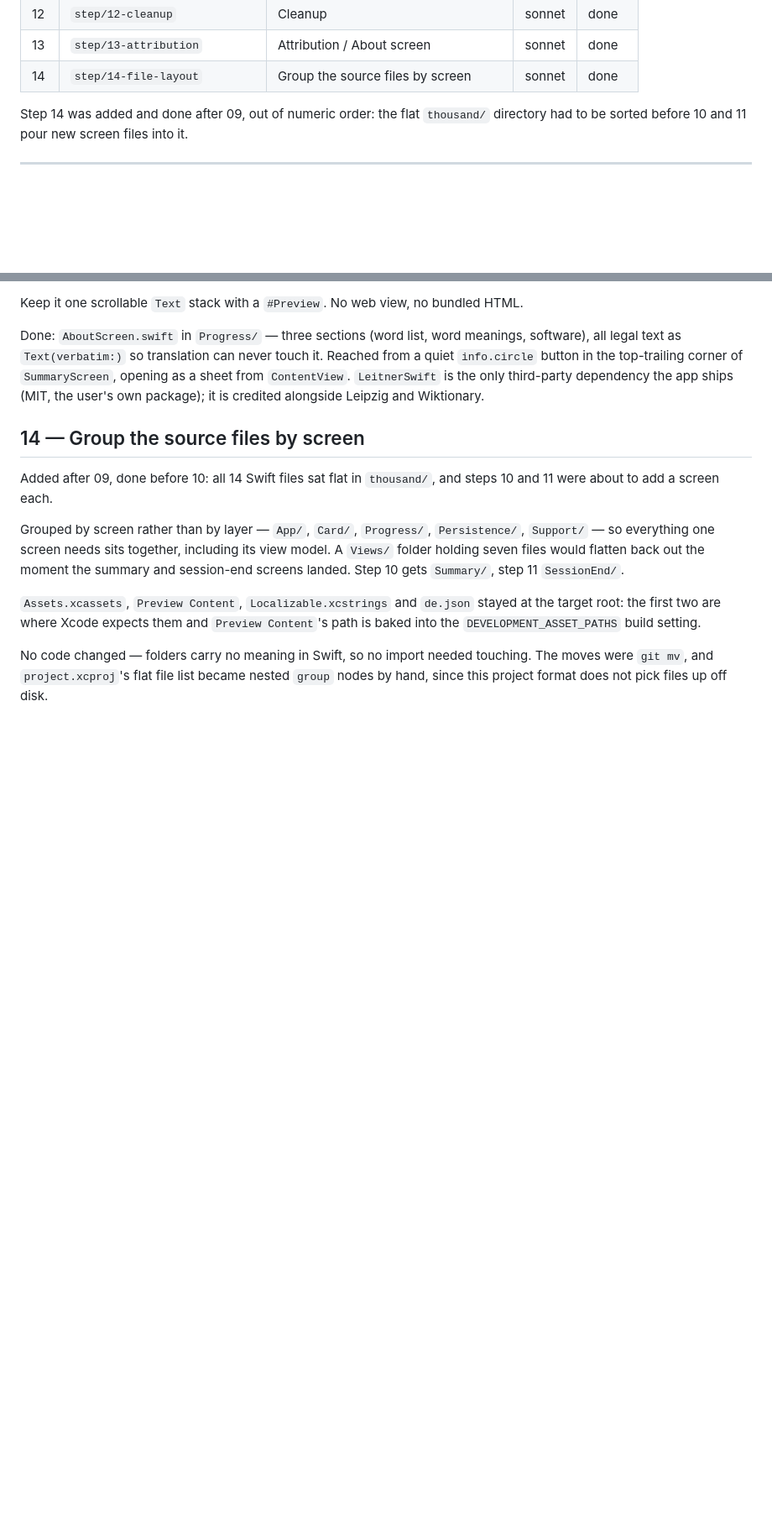
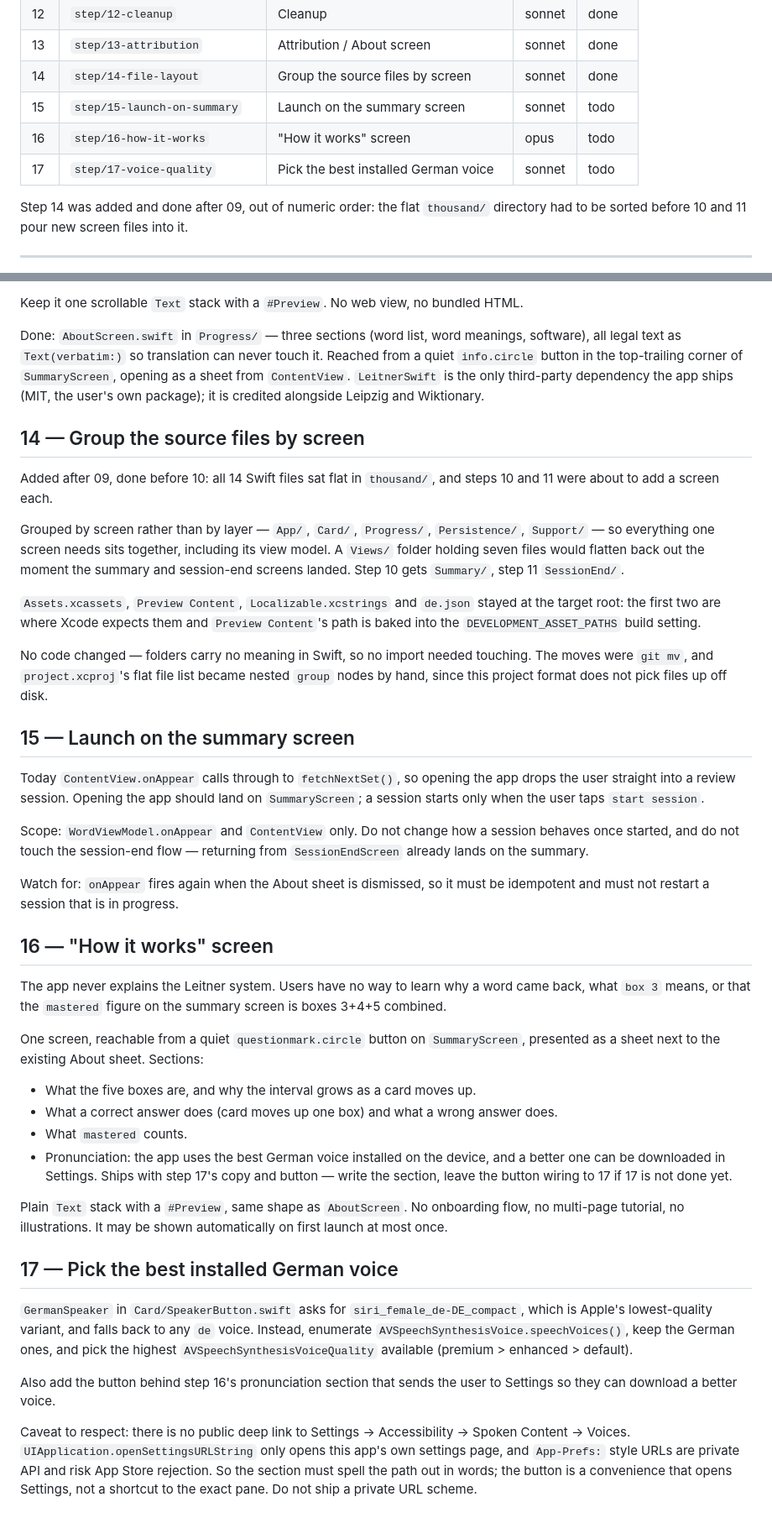
Before and after one commit to mfsaglam/wordlern, a Markdown page: docs/PLAN.md, 2 parts joined by grey strips. Shown at 84% size. GitHub-like rendering; blank space fills up the shorter version.

Commit message:
plan: add steps 15-17 (launch flow, how-it-works screen, voice quality)
Co-Authored-By: Claude <noreply@anthropic.com>

```diff
--- a/docs/PLAN.md
+++ b/docs/PLAN.md
@@ -22,6 +22,9 @@ bigger model, mechanical steps are not.
 | 12 | `step/12-cleanup` | Cleanup | sonnet | done |
 | 13 | `step/13-attribution` | Attribution / About screen | sonnet | done |
 | 14 | `step/14-file-layout` | Group the source files by screen | sonnet | done |
+| 15 | `step/15-launch-on-summary` | Launch on the summary screen | sonnet | todo |
+| 16 | `step/16-how-it-works` | "How it works" screen | opus | todo |
+| 17 | `step/17-voice-quality` | Pick the best installed German voice | sonnet | todo |
 
 Step 14 was added and done after 09, out of numeric order: the flat `thousand/` directory had to be
 sorted before 10 and 11 pour new screen files into it.
@@ -276,3 +279,50 @@ root: the first two are where Xcode expects them and `Preview Content`'s path is
 No code changed — folders carry no meaning in Swift, so no import needed touching. The moves were
 `git mv`, and `project.xcproj`'s flat file list became nested `group` nodes by hand, since this
 project format does not pick files up off disk.
+
+## 15 — Launch on the summary screen
+
+Today `ContentView.onAppear` calls through to `fetchNextSet()`, so opening the app drops the user
+straight into a review session. Opening the app should land on `SummaryScreen`; a session starts
+only when the user taps `start session`.
+
+Scope: `WordViewModel.onAppear` and `ContentView` only. Do not change how a session behaves once
+started, and do not touch the session-end flow — returning from `SessionEndScreen` already lands
+on the summary.
+
+Watch for: `onAppear` fires again when the About sheet is dismissed, so it must be idempotent and
+must not restart a session that is in progress.
+
+## 16 — "How it works" screen
+
+The app never explains the Leitner system. Users have no way to learn why a word came back, what
+`box 3` means, or that the `mastered` figure on the summary screen is boxes 3+4+5 combined.
+
+One screen, reachable from a quiet `questionmark.circle` button on `SummaryScreen`, presented as
+a sheet next to the existing About sheet. Sections:
+
+- What the five boxes are, and why the interval grows as a card moves up.
+- What a correct answer does (card moves up one box) and what a wrong answer does.
+- What `mastered` counts.
+- Pronunciation: the app uses the best German voice installed on the device, and a better one can
+  be downloaded in Settings. Ships with step 17's copy and button — write the section, leave the
+  button wiring to 17 if 17 is not done yet.
+
+Plain `Text` stack with a `#Preview`, same shape as `AboutScreen`. No onboarding flow, no
+multi-page tutorial, no illustrations. It may be shown automatically on first launch at most once.
+
+## 17 — Pick the best installed German voice
+
+`GermanSpeaker` in `Card/SpeakerButton.swift` asks for `siri_female_de-DE_compact`, which is
+Apple's lowest-quality variant, and falls back to any `de` voice. Instead, enumerate
+`AVSpeechSynthesisVoice.speechVoices()`, keep the German ones, and pick the highest
+`AVSpeechSynthesisVoiceQuality` available (premium > enhanced > default).
+
+Also add the button behind step 16's pronunciation section that sends the user to Settings so they
+can download a better voice.
+
+Caveat to respect: there is no public deep link to Settings → Accessibility → Spoken Content →
+Voices. `UIApplication.openSettingsURLString` only opens this app's own settings page, and
+`App-Prefs:` style URLs are private API and risk App Store rejection. So the section must spell the
+path out in words; the button is a convenience that opens Settings, not a shortcut to the exact
+pane. Do not ship a private URL scheme.
```
